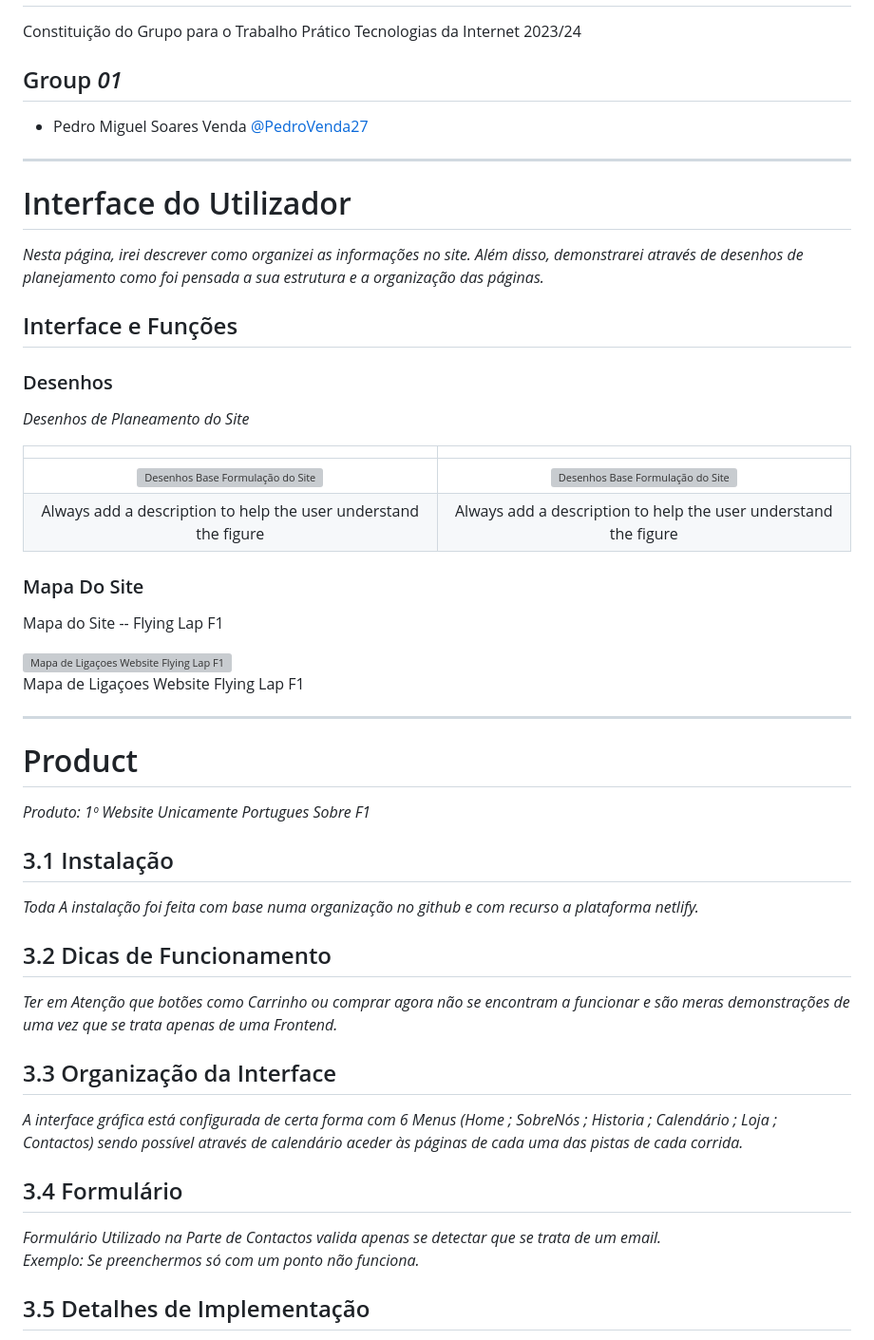
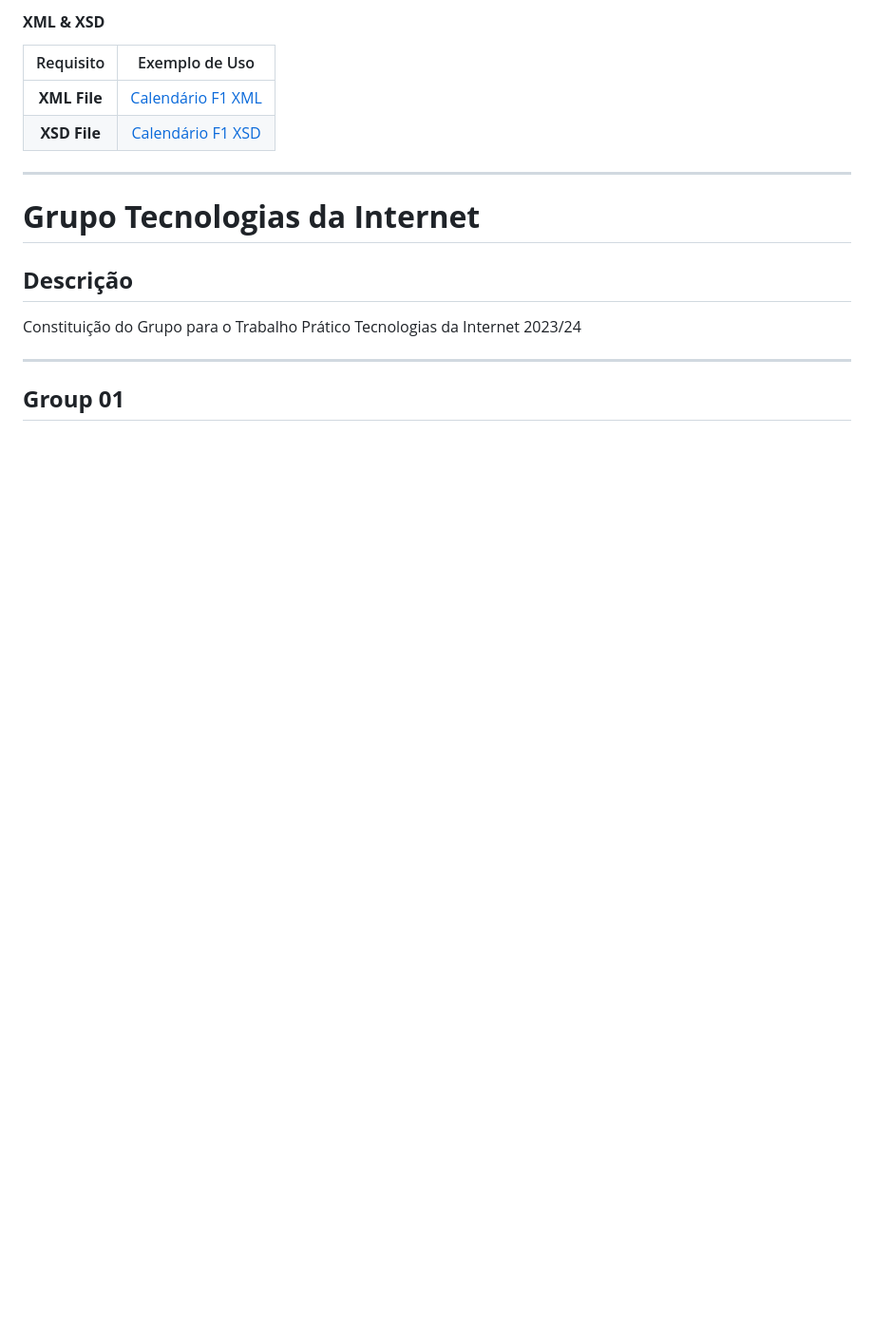
Before and after one commit to PedroVenda27/INTERNET_TECNOLOGYS, a Markdown page: inf23tig01/TP_TI_23-24-main/README.md, the part around one of its changes. Shown at 95% size. Drawn GitHub-style; blank space fills up the shorter version; grey boxes are pictures that could not be loaded.

```diff
--- a/inf23tig01/TP_TI_23-24-main/README.md
+++ b/inf23tig01/TP_TI_23-24-main/README.md
@@ -4,56 +94,19 @@
+#### **XML & XSD**
+
+| Requisito     | Exemplo de Uso                                                                                                       |
+|:-------------:|:--------------------------------------------------------------------------------------------------------------------:|
+| **XML File**  | [Calendário F1 XML](https://github.com/PedroVenda27/INTERNET_TECNOLOGYS/blob/main/inf23tig01/TP_TI_23-24-main/Website_inf23tig01/CalendarioF1.xml) |
+| **XSD File**  | [Calendário F1 XSD](https://github.com/PedroVenda27/INTERNET_TECNOLOGYS/blob/main/inf23tig01/TP_TI_23-24-main/Website_inf23tig01/CalendarioF1.xsd) |
+
+---
+
+# **Grupo Tecnologias da Internet**
+
+## **Descrição**
 
 Constituição do Grupo para o Trabalho Prático Tecnologias da Internet 2023/24
 
-## Group _01_
-
-* Pedro Miguel Soares Venda [@PedroVenda27](https://github.com/PedroVenda27)
-
 ---
 
-# Interface do Utilizador
+## **Group 01**
 
-_Nesta página, irei descrever como organizei as informações no site. Além disso, demonstrarei através de desenhos de planejamento como foi pensada a sua estrutura e a organização das páginas._
-
-## Interface e Funções
-
-### Desenhos
-
-_Desenhos de Planeamento do Site_
-
-| | |
-:---: | :---:
-![Desenhos Base Formulação do Site](ImagensMarkDown/Desenho1.jpg)    | ![Desenhos Base Formulação do Site](ImagensMarkDown/Desenho2.jpg)
-Always add a description to help the user understand the figure |  Always add a description to help the user understand the figure
-
-### Mapa Do Site
-
-Mapa do Site -- Flying Lap F1
-
-![Mapa de Ligaçoes Website Flying Lap F1](ImagensMarkDown/SiteMap.png)
-Mapa de Ligaçoes Website Flying Lap F1
-
----
-
-# Product
-
-_Produto: 1º Website Unicamente Portugues Sobre F1_
-
-## 3.1 Instalação
-
-_Toda A instalação foi feita com base numa organização no github e com recurso a plataforma netlify._
-
-## 3.2 Dicas de Funcionamento
-
-_Ter em Atenção que botões como Carrinho ou comprar agora não se encontram a funcionar e são meras demonstrações de uma vez que se trata apenas de uma Frontend._
-
-## 3.3 Organização da Interface
-
-_A interface gráfica está configurada de certa forma com 6 Menus (Home ; SobreNós ; Historia ; Calendário ; Loja ; Contactos) sendo possível através de calendário aceder às páginas de cada uma das pistas de cada corrida._
-
-## 3.4 Formulário
-
-_Formulário Utilizado na Parte de Contactos valida apenas se detectar que se trata de um email._
-_Exemplo: Se preenchermos só com um ponto não funciona._
-
-## 3.5 Detalhes de Implementação
-
```
Also changed, not shown: other parts of inf23tig01/TP_TI_23-24-main/README.md (+94 -41 lines).
